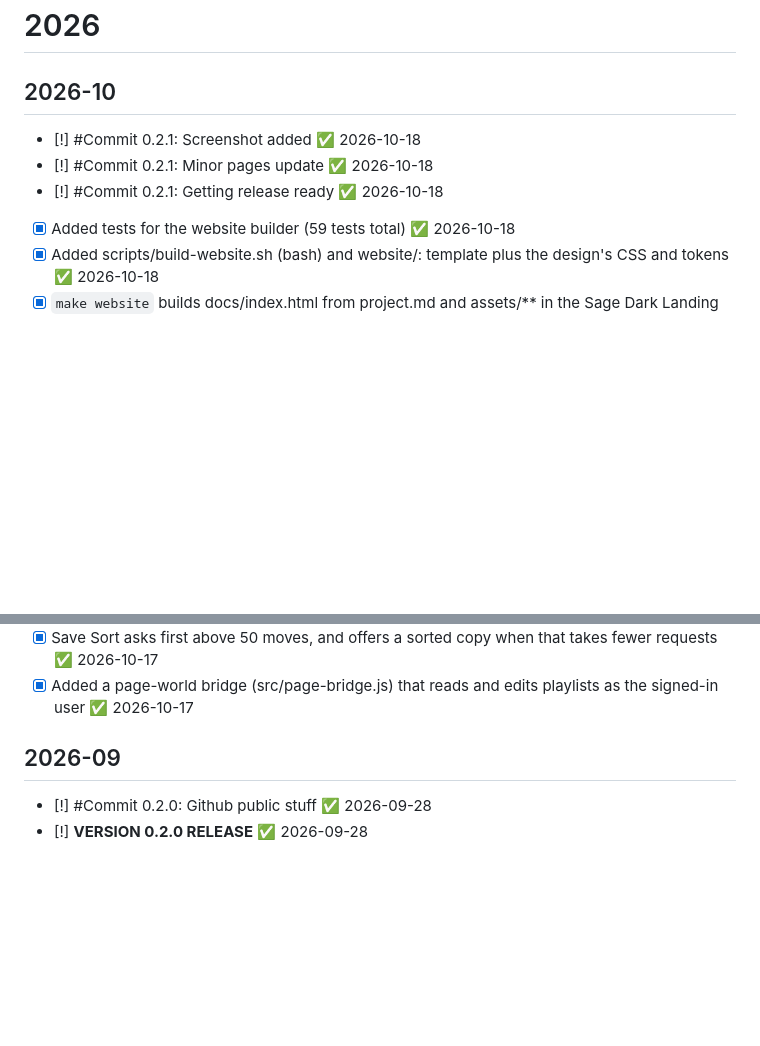
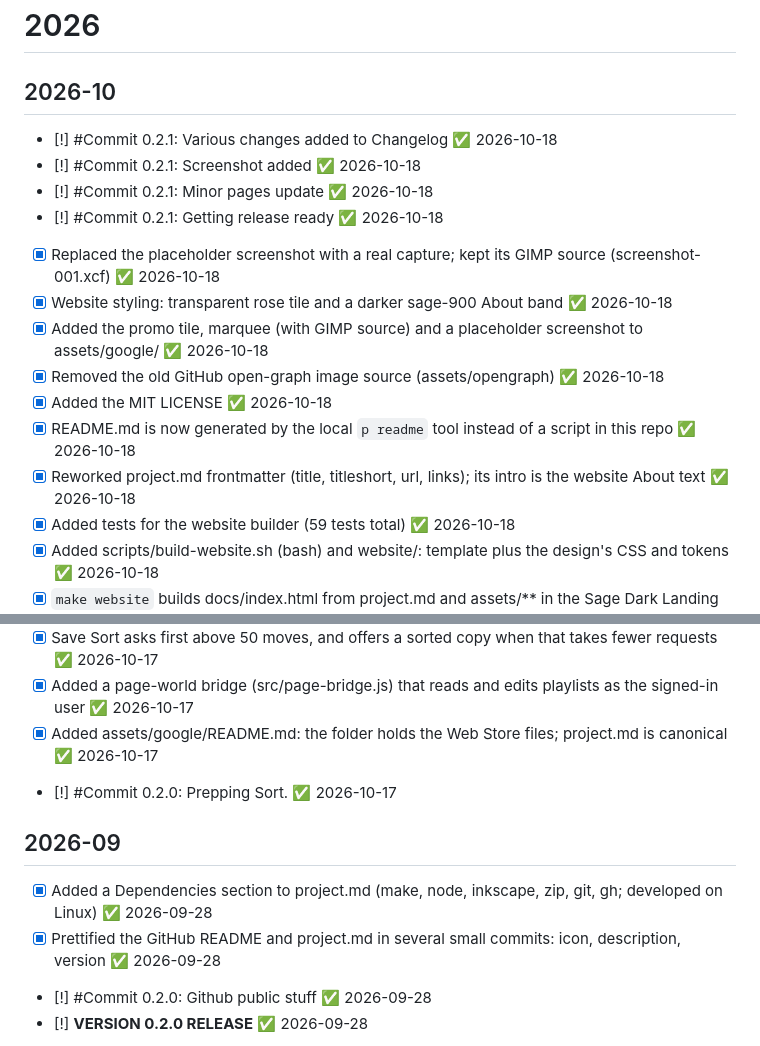
Before and after one commit to EvanEdwards/watchsooner, a Markdown page: CHANGELOG.md, 2 parts joined by grey strips. GitHub-like rendering; blank space fills up the shorter version.

Commit message:
0.2.1: Various changes added to Changelog

```diff
--- a/CHANGELOG.md
+++ b/CHANGELOG.md
@@ -4,9 +4,17 @@
 
 ## 2026-10
 
+- [!] #Commit 0.2.1: Various changes added to Changelog ✅ 2026-10-18
 - [!] #Commit 0.2.1: Screenshot added ✅ 2026-10-18
 - [!] #Commit 0.2.1: Minor pages update ✅ 2026-10-18
 - [!] #Commit 0.2.1: Getting release ready ✅ 2026-10-18
+- [x] Replaced the placeholder screenshot with a real capture; kept its GIMP source (screenshot-001.xcf) ✅ 2026-10-18
+- [x] Website styling: transparent rose tile and a darker sage-900 About band ✅ 2026-10-18
+- [x] Added the promo tile, marquee (with GIMP source) and a placeholder screenshot to assets/google/ ✅ 2026-10-18
+- [x] Removed the old GitHub open-graph image source (assets/opengraph) ✅ 2026-10-18
+- [x] Added the MIT LICENSE ✅ 2026-10-18
+- [x] README.md is now generated by the local `p readme` tool instead of a script in this repo ✅ 2026-10-18
+- [x] Reworked project.md frontmatter (title, titleshort, url, links); its intro is the website About text ✅ 2026-10-18
 - [x] Added tests for the website builder (59 tests total) ✅ 2026-10-18
 - [x] Added scripts/build-website.sh (bash) and website/: template plus the design's CSS and tokens ✅ 2026-10-18
 - [x] `make website` builds docs/index.html from project.md and assets/** in the Sage Dark Landing design ✅ 2026-10-18
@@ -20,9 +28,13 @@
 - [x] Save Sort: reorders the real playlist with the fewest moves, in batches, then verifies the result ✅ 2026-10-17
 - [x] Save Sort asks first above 50 moves, and offers a sorted copy when that takes fewer requests ✅ 2026-10-17
 - [x] Added a page-world bridge (src/page-bridge.js) that reads and edits playlists as the signed-in user ✅ 2026-10-17
+- [x] Added assets/google/README.md: the folder holds the Web Store files; project.md is canonical ✅ 2026-10-17
+- [!] #Commit 0.2.0: Prepping Sort. ✅ 2026-10-17
 
 ## 2026-09
 
+- [x] Added a Dependencies section to project.md (make, node, inkscape, zip, git, gh; developed on Linux) ✅ 2026-09-28
+- [x] Prettified the GitHub README and project.md in several small commits: icon, description, version ✅ 2026-09-28
 - [!] #Commit 0.2.0: Github public stuff ✅ 2026-09-28
 - [!] **VERSION 0.2.0 RELEASE** ✅ 2026-09-28
 - [x] Renamed percent-filter.js to feature-filter-percent.js; added feature-playlist-height.js ✅ 2026-09-28
```
